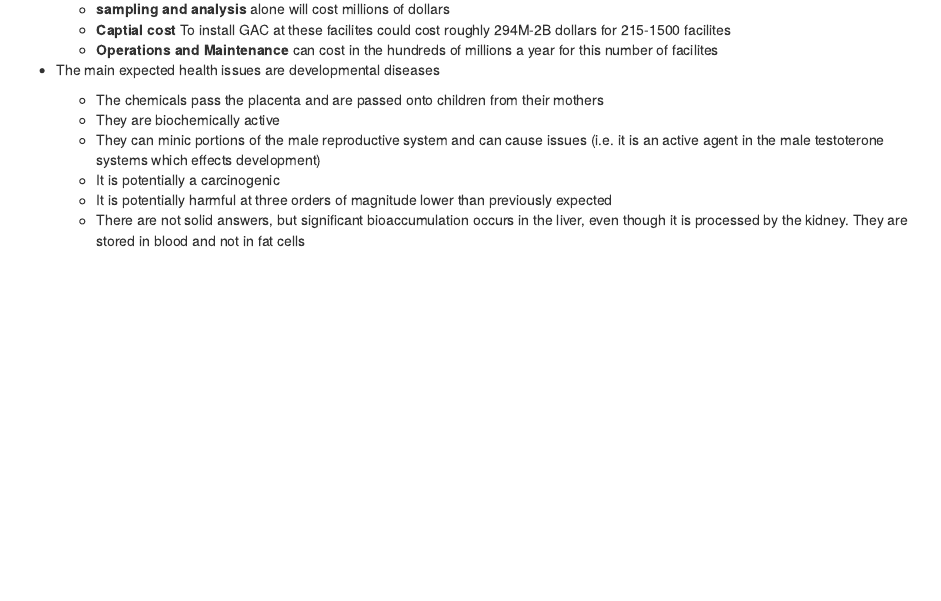
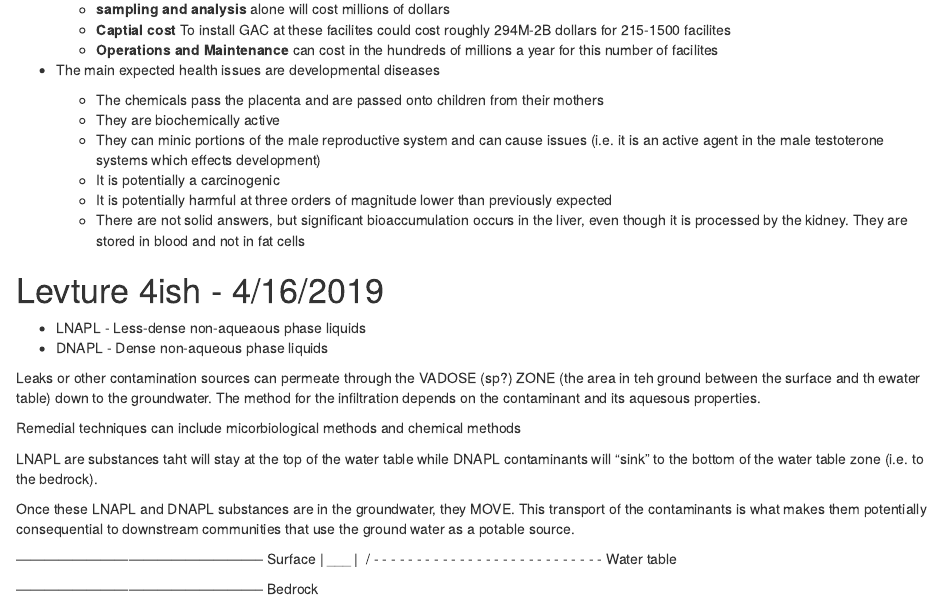
Before and after one commit to tbradley1013/drexel, an R Markdown document (enve665/lecture-notes.Rmd): the page in a window 1100 px wide, from 970 px down. Rendered offline with R 4.5, knitr and Pandoc, with nearby package versions.

Commit message:
added notes for the Lecture 4ish

```diff
--- a/enve665/lecture-notes.Rmd
+++ b/enve665/lecture-notes.Rmd
@@ -54,3 +54,27 @@ output: html_document
     * It is potentially a carcinogenic
     * It is potentially harmful at three orders of magnitude lower than previously expected
     * There are not solid answers, but significant bioaccumulation occurs in the liver, even though it is processed by the kidney. They are stored in blood and not in fat cells
+
+
+# Levture 4ish - 4/16/2019
+
+* LNAPL - Less-dense non-aqueaous phase liquids
+* DNAPL - Dense non-aqueous phase liquids
+
+Leaks or other contamination sources can permeate through the VADOSE (sp?) ZONE (the area in teh ground between the surface and th ewater table) down to the groundwater. The method for the infiltration depends on the contaminant and its aquesous properties.
+
+Remedial techniques can include micorbiological methods and chemical methods
+
+LNAPL are substances taht will stay at the top of the water table while DNAPL contaminants will "sink" to the bottom of the water table zone (i.e. to the bedrock).
+
+
+Once these LNAPL and DNAPL substances are in the groundwater, they MOVE. This transport of the contaminants is what makes them potentially consequential to downstream communities that use the ground water as a potable source.
+
+
+-----------------------------------------------------  Surface
+    |                                  ___
+    |                                  \ /
+- - - - - - - - - - - - - - - - - - - - - - - - - - -  Water table
+
+
+-----------------------------------------------------  Bedrock
```
